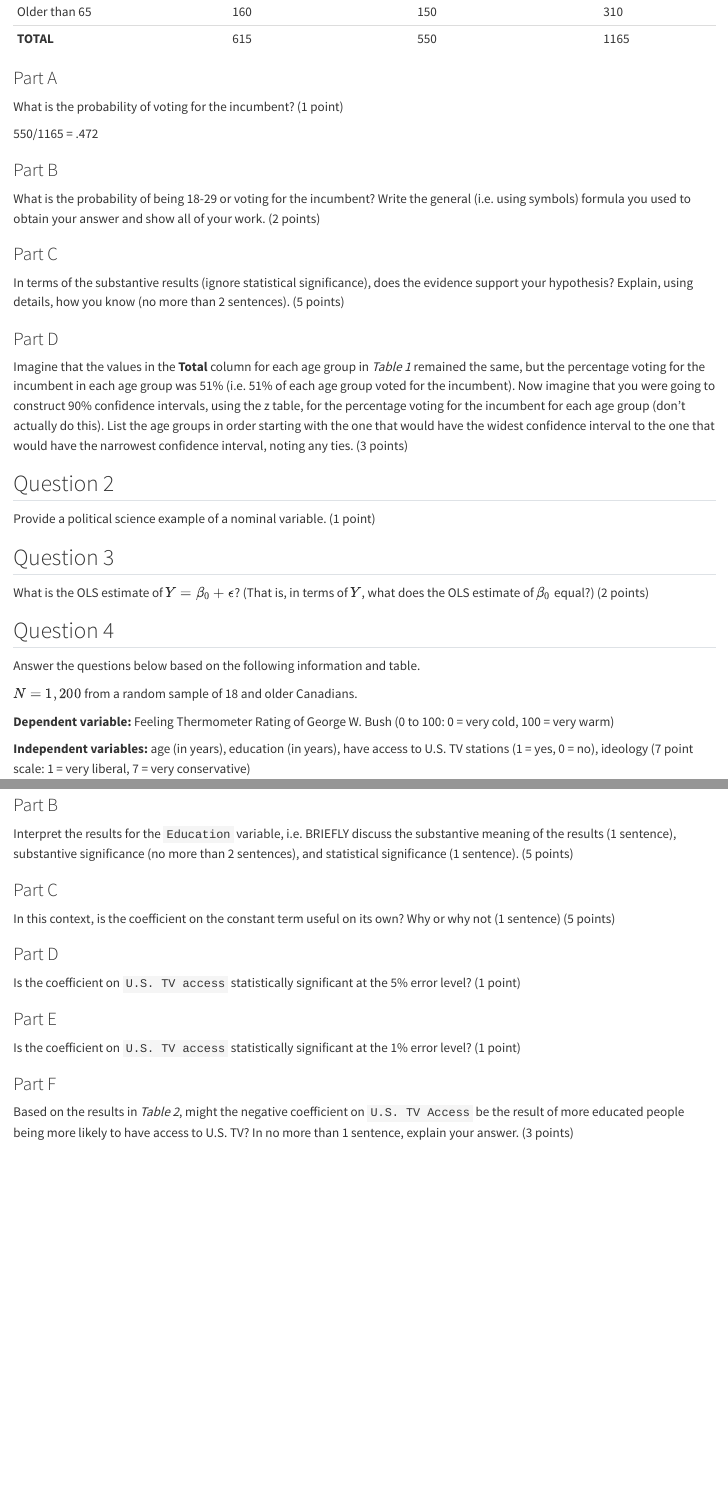
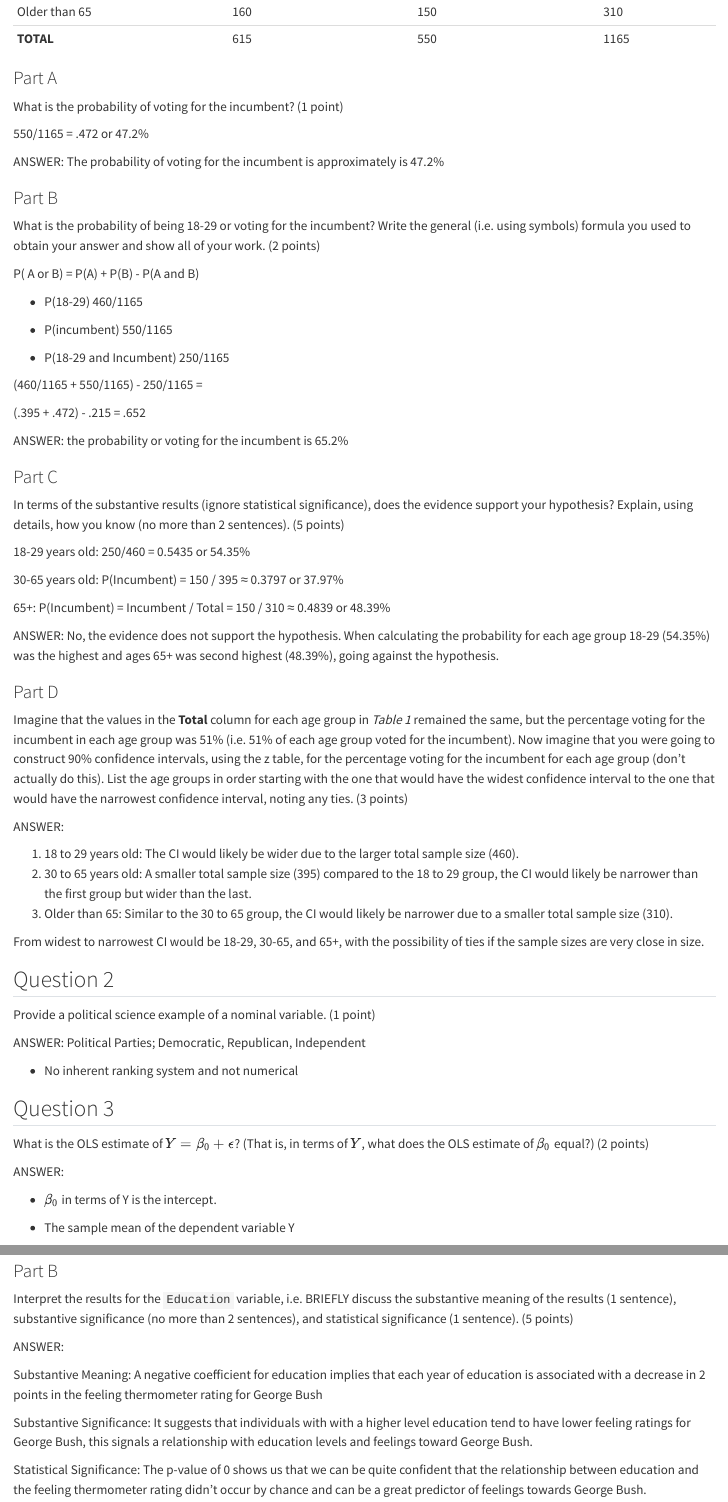
Before and after one commit to igibson1/GVPT-722-Problem-sets-, a Quarto document (problem_set_1.qmd): the page in a window 1100 px wide, from 380 px down, and a second part further down, joined at a grey line. Rendered offline with R 4.5, knitr and Pandoc in place of Quarto, with nearby package versions.

Commit message:
problem set 1 finished

```diff
--- a/problem_set_1.qmd
+++ b/problem_set_1.qmd
@@ -28,27 +28,69 @@ Using the table of survey results below answer questions 1a, 1b, 1c, and 1d. Ple
 
 What is the probability of voting for the incumbent? (1 point)
 
-550/1165 = .472
+550/1165 = .472 or 47.2%
+
+ANSWER: The probability of voting for the incumbent is approximately is 47.2%
 
 ### Part B
 
 What is the probability of being 18-29 or voting for the incumbent? Write the general (i.e. using symbols) formula you used to obtain your answer and show all of your work. (2 points)
 
+P( A or B) = P(A) + P(B) - P(A and B)
+
+-   P(18-29) 460/1165
+
+-   P(incumbent) 550/1165
+
+-   P(18-29 and Incumbent) 250/1165
+
+(460/1165 + 550/1165) - 250/1165 =
+
+(.395 + .472) - .215 = .652
+
+ANSWER: the probability or voting for the incumbent is 65.2%
+
 ### Part C
 
 In terms of the substantive results (ignore statistical significance), does the evidence support your hypothesis? Explain, using details, how you know (no more than 2 sentences). (5 points)
+
+18-29 years old: 250/460 = 0.5435 or 54.35%
+
+30-65 years old: P(Incumbent) = 150 / 395 ≈ 0.3797 or 37.97%
+
+65+: P(Incumbent) = Incumbent / Total = 150 / 310 ≈ 0.4839 or 48.39%
+
+ANSWER: No, the evidence does not support the hypothesis. When calculating the probability for each age group 18-29 (54.35%) was the highest and ages 65+ was second highest (48.39%), going against the hypothesis.
 
 ### Part D
 
 Imagine that the values in the **Total** column for each age group in *Table 1* remained the same, but the percentage voting for the incumbent in each age group was 51% (i.e. 51% of each age group voted for the incumbent). Now imagine that you were going to construct 90% confidence intervals, using the z table, for the percentage voting for the incumbent for each age group (don't actually do this). List the age groups in order starting with the one that would have the widest confidence interval to the one that would have the narrowest confidence interval, noting any ties. (3 points)
 
+ANSWER:
+
+1.  18 to 29 years old: The CI would likely be wider due to the larger total sample size (460).
+2.  30 to 65 years old: A smaller total sample size (395) compared to the 18 to 29 group, the CI would likely be narrower than the first group but wider than the last.
+3.  Older than 65: Similar to the 30 to 65 group, the CI would likely be narrower due to a smaller total sample size (310).
+
+From widest to narrowest CI would be 18-29, 30-65, and 65+, with the possibility of ties if the sample sizes are very close in size.
+
 ## Question 2
 
 Provide a political science example of a nominal variable. (1 point)
 
+ANSWER: Political Parties; Democratic, Republican, Independent
+
+-   No inherent ranking system and not numerical
+
 ## Question 3
 
 What is the OLS estimate of $Y = \beta_0 + \epsilon$? (That is, in terms of $Y$, what does the OLS estimate of $\beta_0$ equal?) (2 points)
+
+ANSWER:
+
+-   $\beta_0$ in terms of Y is the intercept.
+
+-   The sample mean of the dependent variable Y
 
 ## Question 4
 
@@ -80,3 +127,10 @@ Interpret the results for the `Education` variable, i.e. BRIEFLY discuss the sub
+ANSWER:
+
+Substantive Meaning: A negative coefficient for education implies that each year of education is associated with a decrease in 2 points in the feeling thermometer rating for George Bush
+
+Substantive Significance: It suggests that individuals with with a higher level education tend to have lower feeling ratings for George Bush, this signals a relationship with education levels and feelings toward George Bush.
+
+Statistical Significance: The p-value of 0 shows us that we can be quite confident that the relationship between education and the feeling thermometer rating didn't occur by chance and can be a great predictor of feelings towards George Bush.
 
 ### Part C
 
```
Also changed, not shown: problem_set_1.qmd (13 more changed lines).
